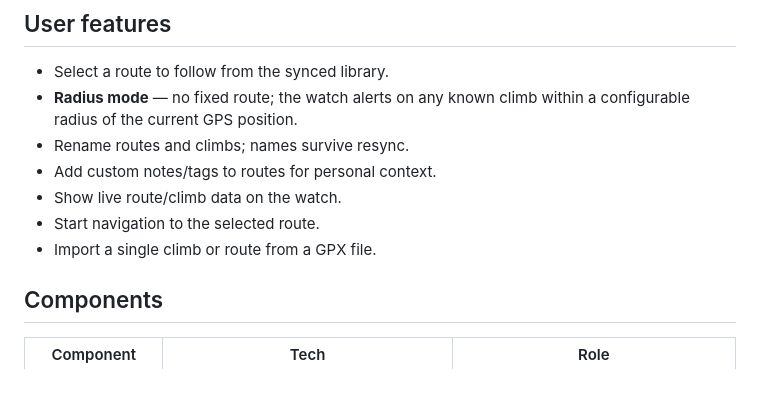
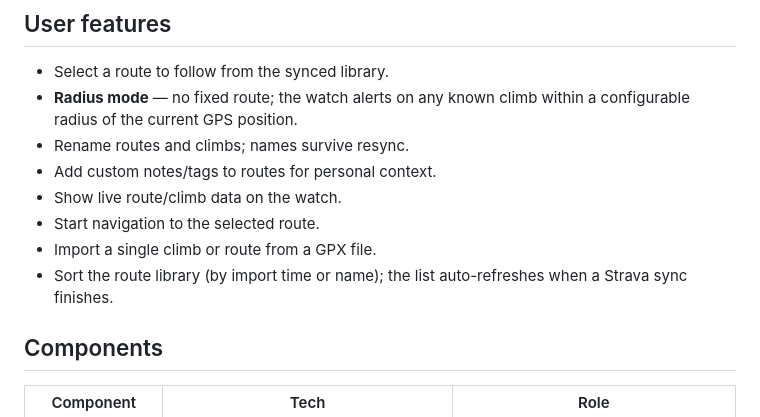
Before and after one commit to SvenvanDalen/climbBrooo, a Markdown page: README.md, the part around the change. Rendered like a GitHub page; blank space fills up the shorter version.

Commit message:
docs: describe offline-first sync flow, auto-refresh and sort
Co-Authored-By: Claude Opus 4.8 <noreply@anthropic.com>

```diff
--- a/README.md
+++ b/README.md
@@ -31,6 +31,7 @@ Everything works offline during the activity. The phone is only needed for sync,
 - Show live route/climb data on the watch.
 - Start navigation to the selected route.
 - Import a single climb or route from a GPX file.
+- Sort the route library (by import time or name); the list auto-refreshes when a Strava sync finishes.
 
 ## Components
 
```
Also changed, not shown: Documentation/ARCHITECTURE.md (+35 -1 lines).
